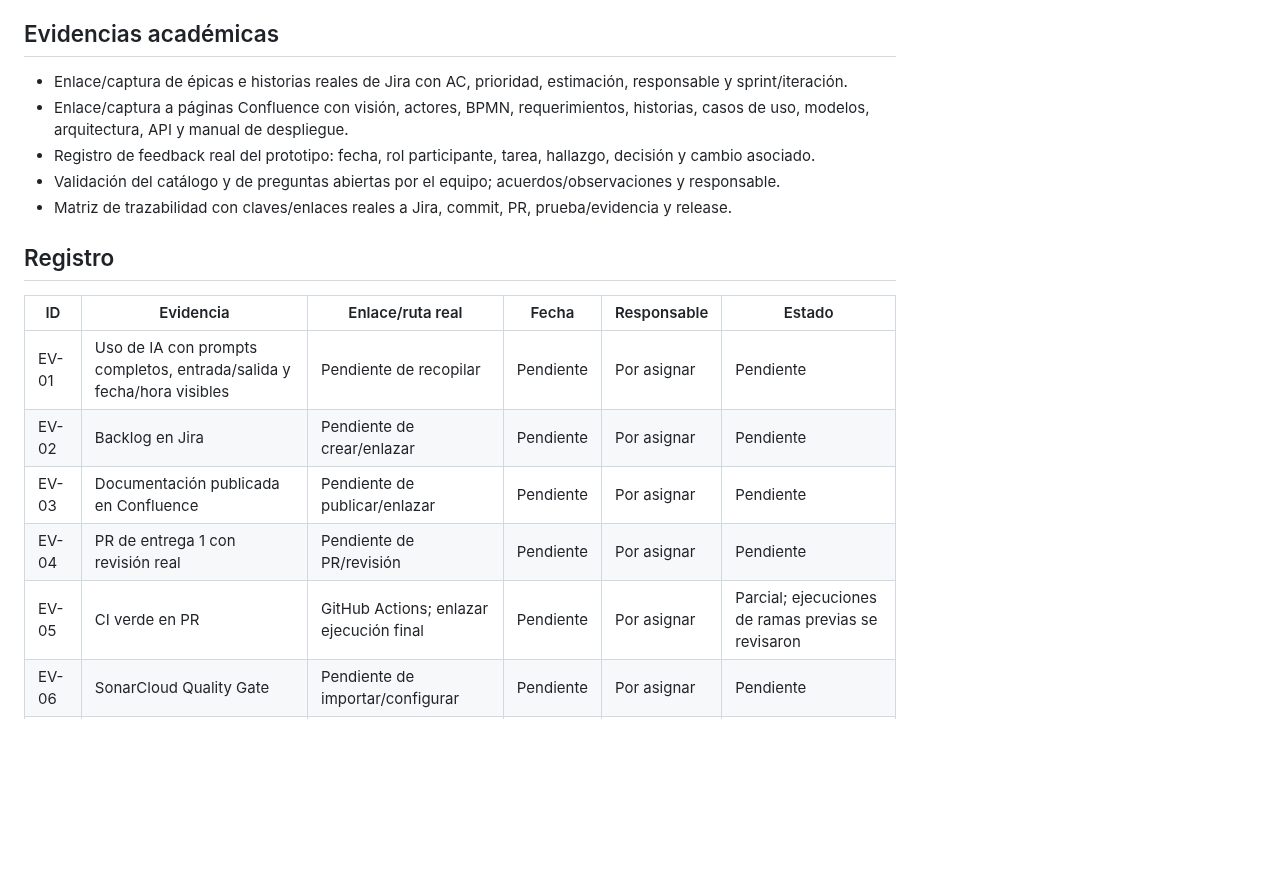
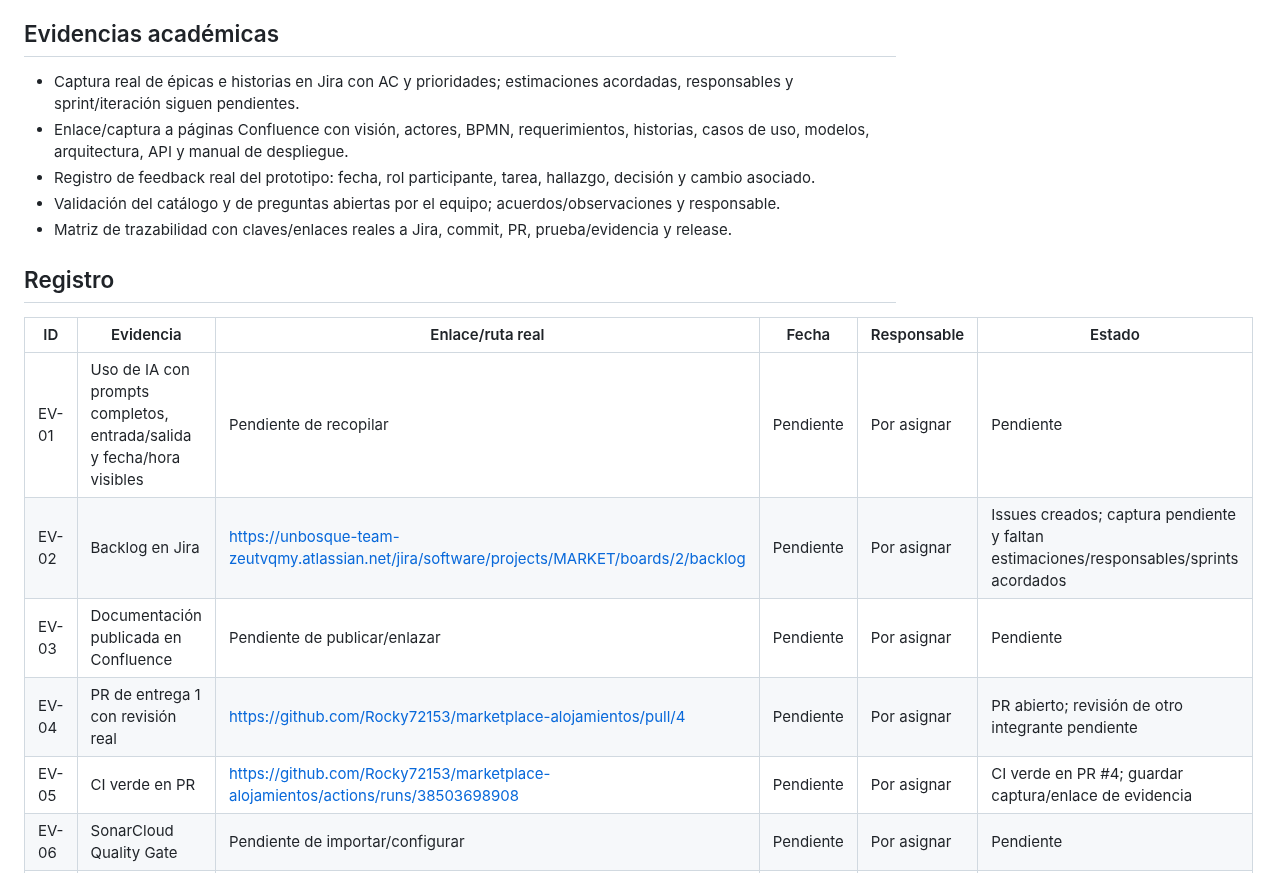
Before and after one commit to Rocky72153/marketplace-alojamientos, a Markdown page: docs/evidencias/README.md, the part around the change. GitHub-like rendering; blank space fills up the shorter version.

Commit message:
docs: actualiza evidencias de Jira y CI

```diff
--- a/docs/evidencias/README.md
+++ b/docs/evidencias/README.md
@@ -19,7 +19,7 @@ La guía del curso exige un documento con capturas del uso de IA donde sean visi
 
 ## Evidencias académicas
 
-- Enlace/captura de épicas e historias reales de Jira con AC, prioridad, estimación, responsable y sprint/iteración.
+- Captura real de épicas e historias en Jira con AC y prioridades; estimaciones acordadas, responsables y sprint/iteración siguen pendientes.
 - Enlace/captura a páginas Confluence con visión, actores, BPMN, requerimientos, historias, casos de uso, modelos, arquitectura, API y manual de despliegue.
 - Registro de feedback real del prototipo: fecha, rol participante, tarea, hallazgo, decisión y cambio asociado.
 - Validación del catálogo y de preguntas abiertas por el equipo; acuerdos/observaciones y responsable.
@@ -30,10 +30,10 @@ La guía del curso exige un documento con capturas del uso de IA donde sean visi
 | ID | Evidencia | Enlace/ruta real | Fecha | Responsable | Estado |
 |---|---|---|---|---|---|
 | EV-01 | Uso de IA con prompts completos, entrada/salida y fecha/hora visibles | Pendiente de recopilar | Pendiente | Por asignar | Pendiente |
-| EV-02 | Backlog en Jira | Pendiente de crear/enlazar | Pendiente | Por asignar | Pendiente |
+| EV-02 | Backlog en Jira | https://unbosque-team-zeutvqmy.atlassian.net/jira/software/projects/MARKET/boards/2/backlog | Pendiente | Por asignar | Issues creados; captura pendiente y faltan estimaciones/responsables/sprints acordados |
 | EV-03 | Documentación publicada en Confluence | Pendiente de publicar/enlazar | Pendiente | Por asignar | Pendiente |
-| EV-04 | PR de entrega 1 con revisión real | Pendiente de PR/revisión | Pendiente | Por asignar | Pendiente |
-| EV-05 | CI verde en PR | GitHub Actions; enlazar ejecución final | Pendiente | Por asignar | Parcial; ejecuciones de ramas previas se revisaron |
+| EV-04 | PR de entrega 1 con revisión real | https://github.com/Rocky72153/marketplace-alojamientos/pull/4 | Pendiente | Por asignar | PR abierto; revisión de otro integrante pendiente |
+| EV-05 | CI verde en PR | https://github.com/Rocky72153/marketplace-alojamientos/actions/runs/38503698908 | Pendiente | Por asignar | CI verde en PR #4; guardar captura/enlace de evidencia |
 | EV-06 | SonarCloud Quality Gate | Pendiente de importar/configurar | Pendiente | Por asignar | Pendiente |
 | EV-07 | Protección de ramas | Pendiente de configurar/verificar | Pendiente | Por asignar | Pendiente |
 | EV-08 | Revisión real de prototipo | Pendiente de realizar | Pendiente | Por asignar | Pendiente |
```
